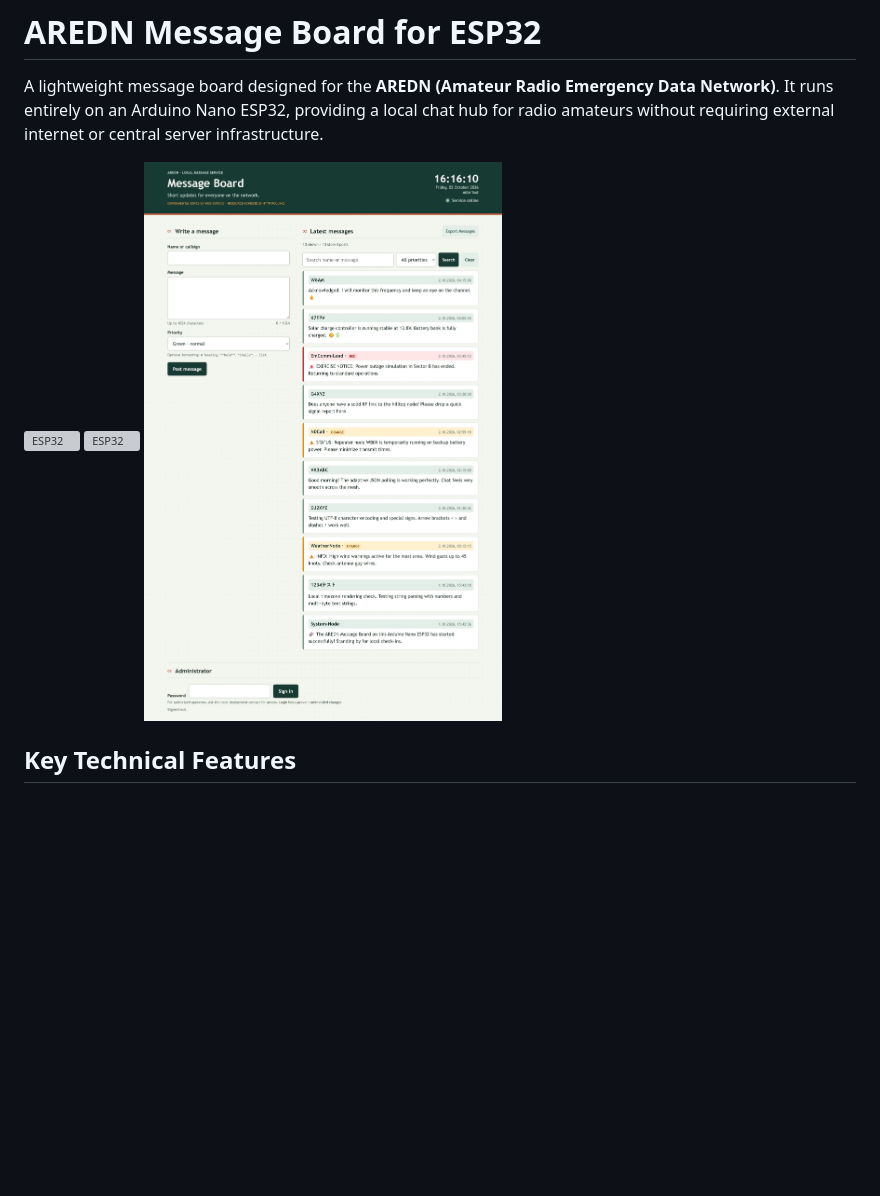
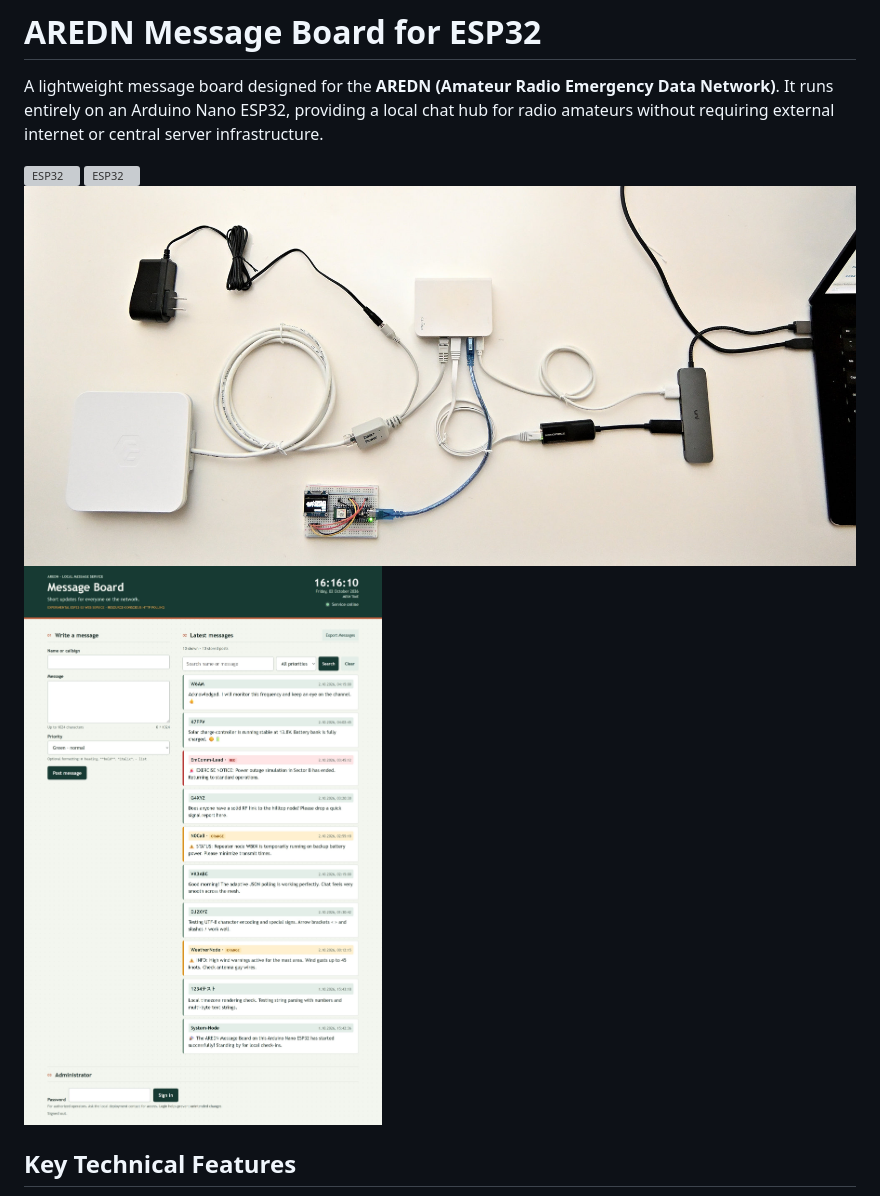
Before and after one commit to jurgen178/aredn-msg-board, a Markdown page: README.md, the part around the change printed below. Drawn GitHub-style; pictures changed too: doc/DSC_3293.JPG (added); blank space fills up the shorter version; grey boxes are pictures that could not be loaded.

Commit message:
add setup picture for the AREDN project

```diff
--- a/README.md
+++ b/README.md
@@ -7,7 +7,9 @@ A lightweight message board designed for the **AREDN (Amateur Radio Emergency Da
 
 <img src="https://github.com/jurgen178/aredn-msg-board/blob/main/doc/DSC_3225.JPG" alt="ESP32" width="500">
 
-<img src="https://github.com/jurgen178/aredn-msg-board/blob/main/doc/msg-board-www.jpg" alt="ESP32">
+<img src="https://github.com/jurgen178/aredn-msg-board/blob/main/doc/DSC_3293.JPG" alt="AREDN">
+
+<img src="https://github.com/jurgen178/aredn-msg-board/blob/main/doc/msg-board-www.jpg" alt="msg board">
 
 
 ## Key Technical Features
```
Also changed, not shown: other parts of README.md (+2 -2 lines).
